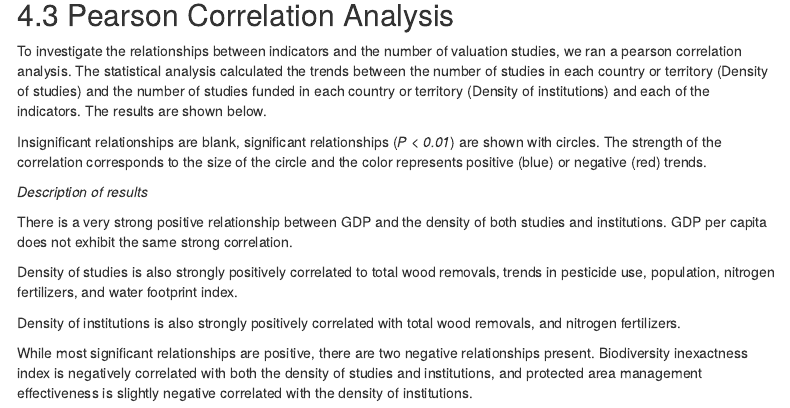
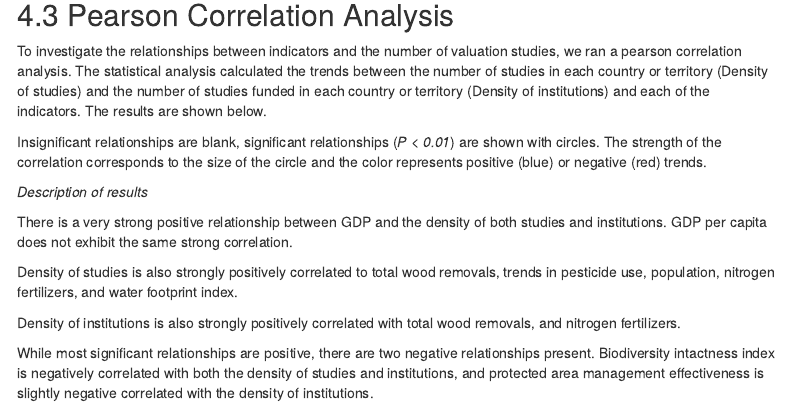
Before and after one commit to jkumagai96/VA_version2, an R Markdown document (Valuation_atlas.Rmd): the page in a window 1100 px wide, from 10280 px down. Rendered offline with R 4.5, knitr and Pandoc, with nearby package versions; some code elsewhere in the file could not run offline; menus at the side of the page are left out.

Commit message:
+ correct spelling

````diff
--- a/Valuation_atlas.Rmd
+++ b/Valuation_atlas.Rmd
@@ -1751,7 +1751,7 @@ Density of studies is also strongly positively correlated to total wood removals
 
 Density of institutions is also strongly positively correlated with total wood removals, and nitrogen fertilizers.
 
-While most significant relationships are positive, there are two negative relationships present. Biodiversity inexactness index is negatively correlated with both the density of studies and institutions, and protected area management effectiveness is slightly negative correlated with the density of institutions.
+While most significant relationships are positive, there are two negative relationships present. Biodiversity intactness index is negatively correlated with both the density of studies and institutions, and protected area management effectiveness is slightly negative correlated with the density of institutions.
 
 ```{r, message=F, warning = F}
 #### Load Packages ####
````
